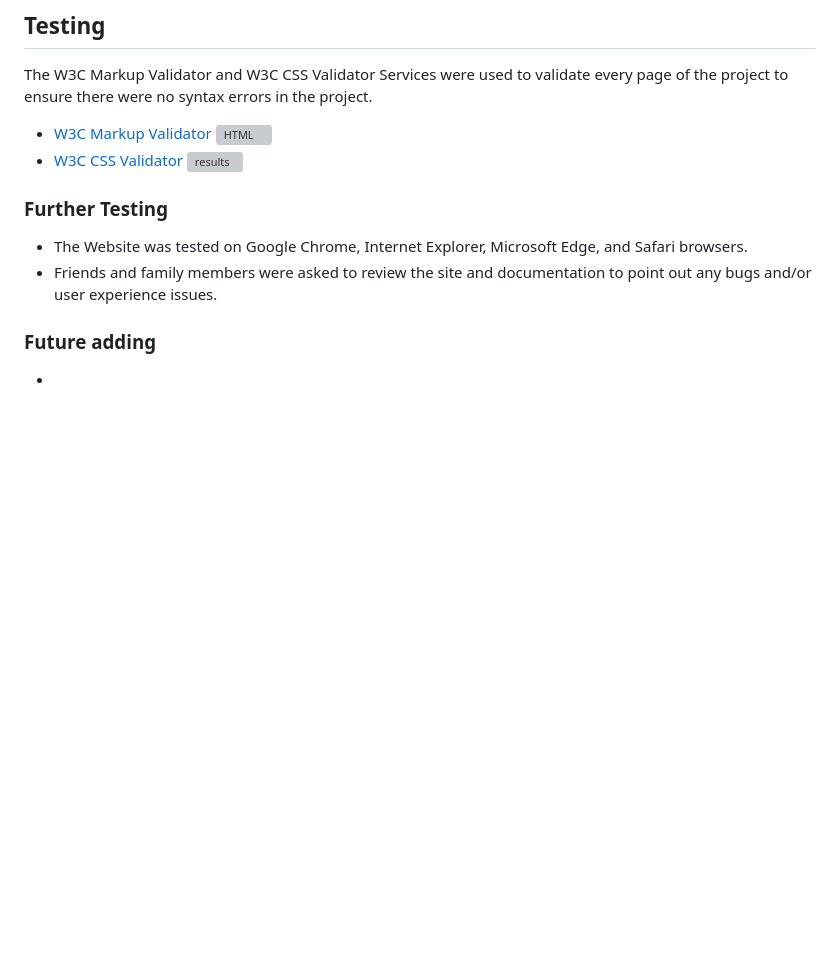
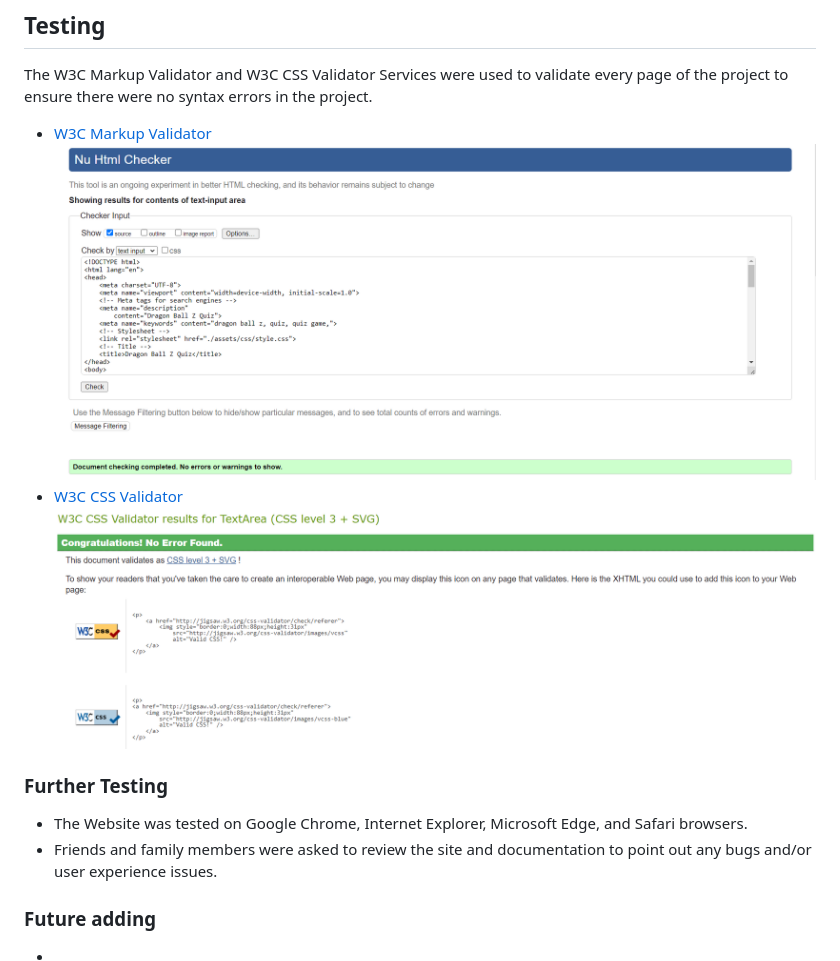
Before and after one commit to Angela-Sin/Dragon-Ballz-Z-Quiz, a Markdown page: README.md, the part around the change printed below. GitHub-like rendering; pictures changed too: assets/media/index.html.png (added), assets/media/style.css.png (added); blank space fills up the shorter version; grey boxes are pictures that could not be loaded.

Commit message:
add some media to readme

```diff
--- a/README.md
+++ b/README.md
@@ -114,9 +116,9 @@ For all Media queries, Wireframes are the same!
 The W3C Markup Validator and W3C CSS Validator Services were used to validate every page of the project to ensure there were no syntax errors in the project.
 
 - [W3C Markup Validator](https://jigsaw.w3.org/css-validator/#validate_by_input)
-  ![HTML](./assets/images/HTML.png)
+  ![HTML](./assets/media/index.html.png)
 - [W3C CSS Validator](https://jigsaw.w3.org/css-validator/#validate_by_input)
-  ![results](./assets/images/CSS.png)
+  ![results](./assets/media/style.css.png)
 
 ### Further Testing
 
```
Also changed, not shown: other parts of README.md (+3 -1 lines), assets/media/Contact.png (added), assets/media/PlayAgain.png (added).
